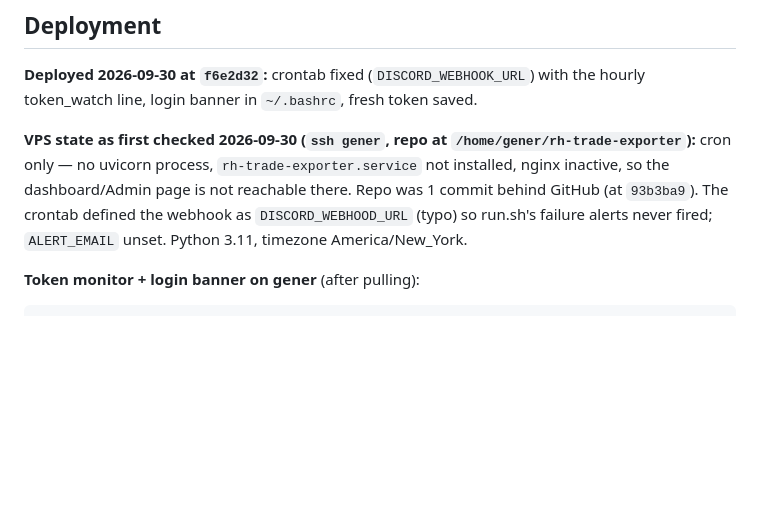
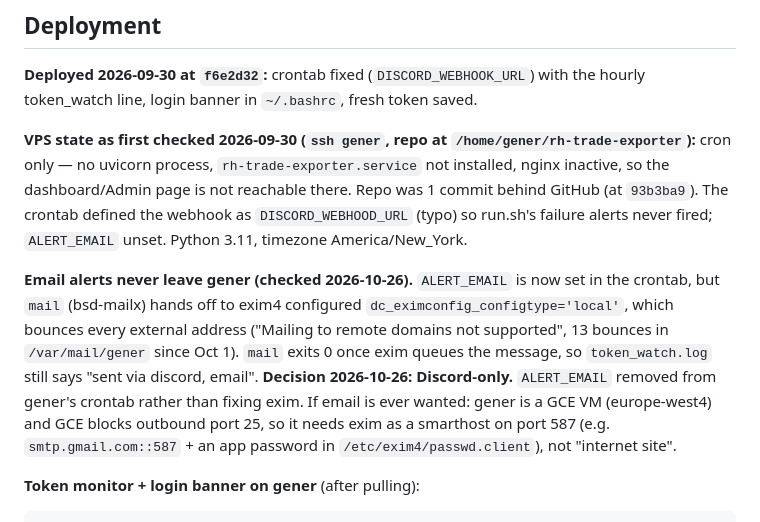
Before and after one commit to saaketht/rh-trade-exporter, a Markdown page: CLAUDE.md, the part around the change. GitHub-like rendering; blank space fills up the shorter version.

````diff
--- a/CLAUDE.md
+++ b/CLAUDE.md
@@ -242,6 +242,8 @@ Older live snapshots (pre-2026-05) lack `accounts`, `gold_months`, and `*_pendin
 
 **VPS state as first checked 2026-09-30 (`ssh gener`, repo at `/home/gener/rh-trade-exporter`):** cron only — no uvicorn process, `rh-trade-exporter.service` not installed, nginx inactive, so the dashboard/Admin page is not reachable there. Repo was 1 commit behind GitHub (at `93b3ba9`). The crontab defined the webhook as `DISCORD_WEBHOOD_URL` (typo) so run.sh's failure alerts never fired; `ALERT_EMAIL` unset. Python 3.11, timezone America/New_York.
 
+**Email alerts never leave gener (checked 2026-10-26).** `ALERT_EMAIL` is now set in the crontab, but `mail` (bsd-mailx) hands off to exim4 configured `dc_eximconfig_configtype='local'`, which bounces every external address ("Mailing to remote domains not supported", 13 bounces in `/var/mail/gener` since Oct 1). `mail` exits 0 once exim queues the message, so `token_watch.log` still says "sent via discord, email". **Decision 2026-10-26: Discord-only.** `ALERT_EMAIL` removed from gener's crontab rather than fixing exim. If email is ever wanted: gener is a GCE VM (europe-west4) and GCE blocks outbound port 25, so it needs exim as a smarthost on port 587 (e.g. `smtp.gmail.com::587` + an app password in `/etc/exim4/passwd.client`), not "internet site".
+
 **Token monitor + login banner on gener** (after pulling):
 ```
 # crontab -e
````
